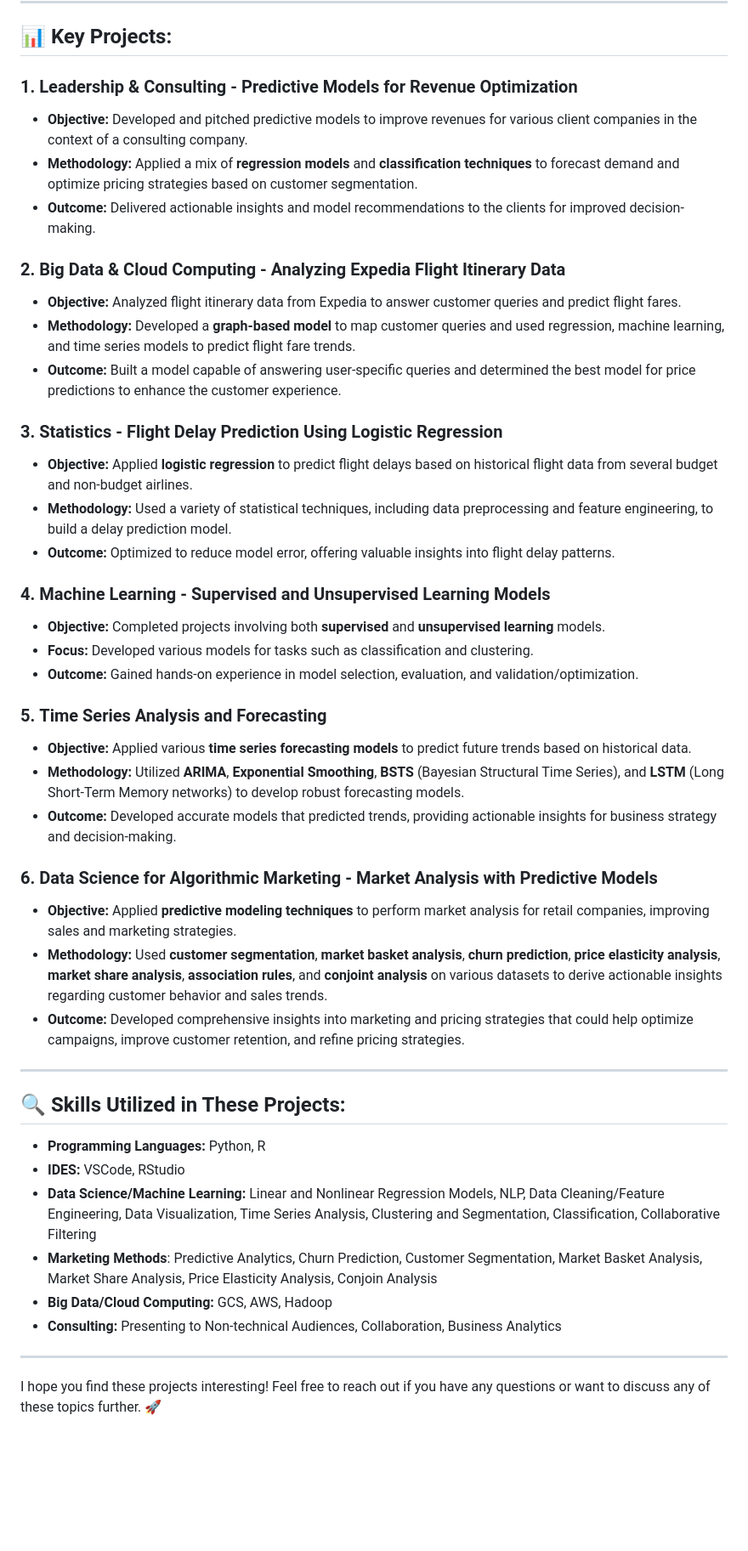
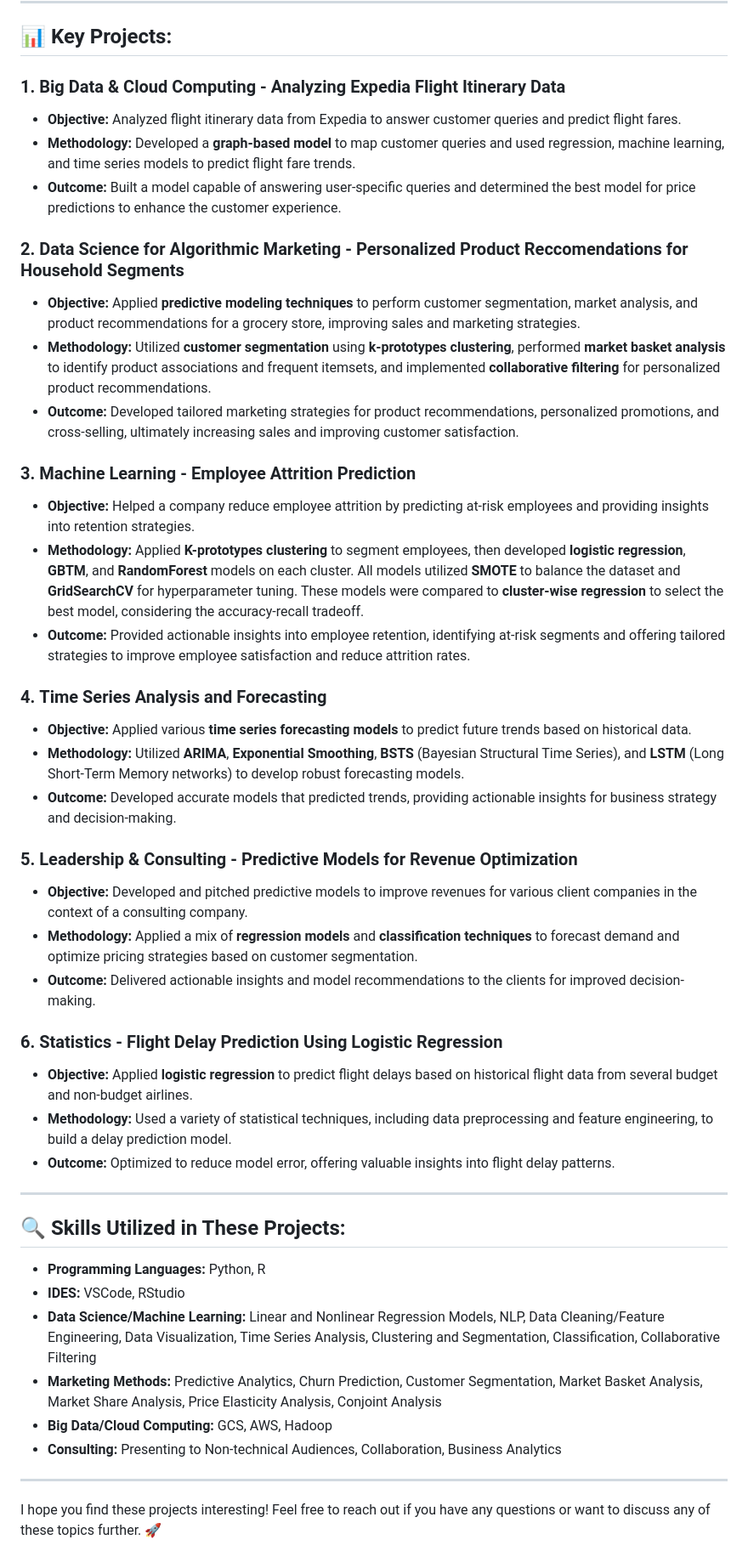
Before and after one commit to abhat09/abhat09, a Markdown page: README.md, the part around the change. Shown at 85% size. GitHub-like rendering; blank space fills up the shorter version.

Commit message:
Updating Week 10

```diff
--- a/README.md
+++ b/README.md
@@ -6,36 +6,35 @@ This branch contains the projects I have worked on so far during my Master's pro
 
 ## 📊 **Key Projects:**
 
-### 1. **Leadership & Consulting - Predictive Models for Revenue Optimization**
+### 1. **Big Data & Cloud Computing - Analyzing Expedia Flight Itinerary Data**
+- **Objective:** Analyzed flight itinerary data from Expedia to answer customer queries and predict flight fares.
+- **Methodology:** Developed a **graph-based model** to map customer queries and used regression, machine learning, and time series models to predict flight fare trends.
+- **Outcome:** Built a model capable of answering user-specific queries and determined the best model for price predictions to enhance the customer experience.
+
+### 2. **Data Science for Algorithmic Marketing - Personalized Product Reccomendations for Household Segments**
+- **Objective:** Applied **predictive modeling techniques** to perform customer segmentation, market analysis, and product recommendations for a grocery store, improving sales and marketing strategies.
+- **Methodology:** Utilized **customer segmentation** using **k-prototypes clustering**, performed **market basket analysis** to identify product associations and frequent itemsets, and implemented **collaborative filtering** for personalized product recommendations.
+- **Outcome:** Developed tailored marketing strategies for product recommendations, personalized promotions, and cross-selling, ultimately increasing sales and improving customer satisfaction.
+
+### 3. **Machine Learning - Employee Attrition Prediction**
+- **Objective:** Helped a company reduce employee attrition by predicting at-risk employees and providing insights into retention strategies.
+- **Methodology:** Applied **K-prototypes clustering** to segment employees, then developed **logistic regression**, **GBTM**, and **RandomForest** models on each cluster. All models utilized **SMOTE** to balance the dataset and **GridSearchCV** for hyperparameter tuning. These models were compared to **cluster-wise regression** to select the best model, considering the accuracy-recall tradeoff.
+- **Outcome:** Provided actionable insights into employee retention, identifying at-risk segments and offering tailored strategies to improve employee satisfaction and reduce attrition rates.
+
+### 4. **Time Series Analysis and Forecasting**
+- **Objective:** Applied various **time series forecasting models** to predict future trends based on historical data.
+- **Methodology:** Utilized **ARIMA**, **Exponential Smoothing**, **BSTS** (Bayesian Structural Time Series), and **LSTM** (Long Short-Term Memory networks) to develop robust forecasting models.
+- **Outcome:** Developed accurate models that predicted trends, providing actionable insights for business strategy and decision-making.
+
+### 5. **Leadership & Consulting - Predictive Models for Revenue Optimization**
 - **Objective:** Developed and pitched predictive models to improve revenues for various client companies in the context of a consulting company.
 - **Methodology:** Applied a mix of **regression models** and **classification techniques** to forecast demand and optimize pricing strategies based on customer segmentation.
 - **Outcome:** Delivered actionable insights and model recommendations to the clients for improved decision-making.
 
-### 2. **Big Data & Cloud Computing - Analyzing Expedia Flight Itinerary Data**
-- **Objective:** Analyzed flight itinerary data from Expedia to answer customer queries and predict flight fares.
-- **Methodology:** Developed a **graph-based model** to map customer queries and used regression, machine learning, and time series models to predict flight fare trends.
-- **Outcome:** Built a model capable of answering user-specific queries and determined the best model for price predictions to enhance the customer experience.
-
-### 3. **Statistics - Flight Delay Prediction Using Logistic Regression**
+### 6. **Statistics - Flight Delay Prediction Using Logistic Regression**
 - **Objective:** Applied **logistic regression** to predict flight delays based on historical flight data from several budget and non-budget airlines.
 - **Methodology:** Used a variety of statistical techniques, including data preprocessing and feature engineering, to build a delay prediction model.
 - **Outcome:** Optimized to reduce model error, offering valuable insights into flight delay patterns.
-
-### 4. **Machine Learning - Supervised and Unsupervised Learning Models**
-- **Objective:** Completed projects involving both **supervised** and **unsupervised learning** models.
-- **Focus:** Developed various models for tasks such as classification and clustering.
-- **Outcome:** Gained hands-on experience in model selection, evaluation, and validation/optimization.
-
-### 5. **Time Series Analysis and Forecasting**
-- **Objective:** Applied various **time series forecasting models** to predict future trends based on historical data.
-- **Methodology:** Utilized **ARIMA**, **Exponential Smoothing**, **BSTS** (Bayesian Structural Time Series), and **LSTM** (Long Short-Term Memory networks) to develop robust forecasting models.
-- **Outcome:** Developed accurate models that predicted trends, providing actionable insights for business strategy and decision-making.
-
-### 6. **Data Science for Algorithmic Marketing - Market Analysis with Predictive Models**
-- **Objective:** Applied **predictive modeling techniques** to perform market analysis for retail companies, improving sales and marketing strategies.
-- **Methodology:** Used **customer segmentation**, **market basket analysis**, **churn prediction**, **price elasticity analysis**, **market share analysis**, **association rules**, and **conjoint analysis** on various datasets to derive actionable insights regarding customer behavior and sales trends.
-- **Outcome:** Developed comprehensive insights into marketing and pricing strategies that could help optimize campaigns, improve customer retention, and refine pricing strategies.
-
 
 ---
 
@@ -43,10 +42,9 @@ This branch contains the projects I have worked on so far during my Master's pro
 - **Programming Languages:** Python, R
 - **IDES:** VSCode, RStudio
 - **Data Science/Machine Learning:** Linear and Nonlinear Regression Models, NLP, Data Cleaning/Feature Engineering, Data Visualization, Time Series Analysis, Clustering and Segmentation, Classification, Collaborative Filtering
-- **Marketing Methods**: Predictive Analytics, Churn Prediction, Customer Segmentation, Market Basket Analysis, Market Share Analysis, Price Elasticity Analysis, Conjoin Analysis
+- **Marketing Methods:** Predictive Analytics, Churn Prediction, Customer Segmentation, Market Basket Analysis, Market Share Analysis, Price Elasticity Analysis, Conjoint Analysis
 - **Big Data/Cloud Computing:** GCS, AWS, Hadoop
 - **Consulting:** Presenting to Non-technical Audiences, Collaboration, Business Analytics
-
 
 ---
 
```
